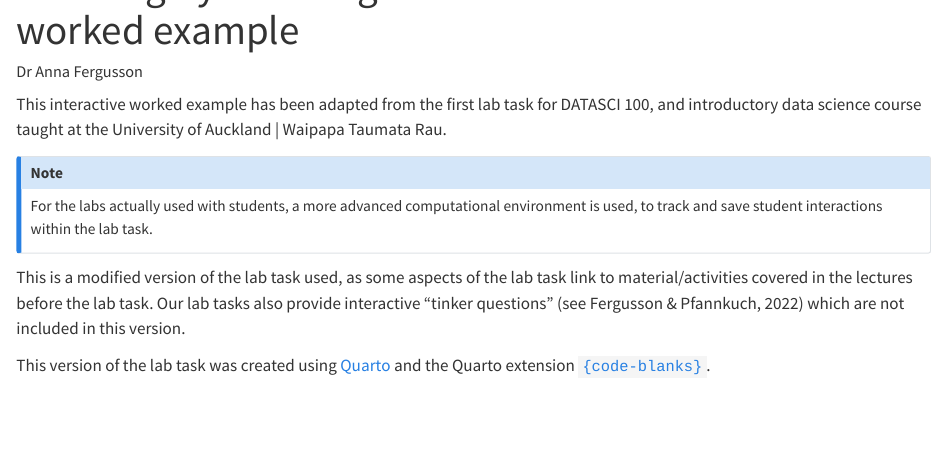
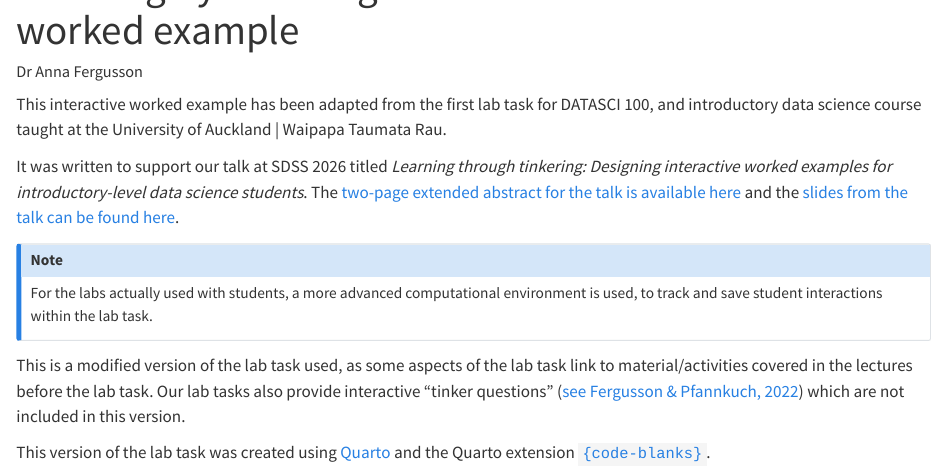
Before and after one commit to annafergusson/sdss2026, a Quarto document (index.qmd): the page in a window 1100 px wide, from 60 px down. Rendered offline with R 4.5, knitr and Pandoc in place of Quarto, with nearby package versions.

Commit message:
Update links

```diff
--- a/index.qmd
+++ b/index.qmd
@@ -26,13 +26,15 @@ code-blanks:
 
 This interactive worked example has been adapted from the first lab task for DATASCI 100, and introductory data science course taught at the University of Auckland | Waipapa Taumata Rau.
 
+It was written to support our talk at SDSS 2026 titled *Learning through tinkering: Designing interactive worked examples for introductory-level data science students*. The [two-page extended abstract for the talk is available here](https://raw.githubusercontent.com/annafergusson/sdss2026/sdss26_extended_abstract.pdf) and the [slides from the talk can be found here](https://raw.githubusercontent.com/annafergusson/sdss2026/sdss26_slides.pdf).
+
 ::: callout-note
 For the labs actually used with students, a more advanced computational environment is used, to track and save student interactions within the lab task.
 :::
 
-This is a modified version of the lab task used, as some aspects of the lab task link to material/activities covered in the lectures before the lab task. Our lab tasks also provide interactive "tinker questions" (see Fergusson & Pfannkuch, 2022) which are not included in this version.
+This is a modified version of the lab task used, as some aspects of the lab task link to material/activities covered in the lectures before the lab task. Our lab tasks also provide interactive "tinker questions" ([see Fergusson & Pfannkuch, 2022](https://iase-pub.org/ojs/SERJ/article/download/49/333/2197)) which are not included in this version.
 
-This version of the lab task was created using [Quarto]() and the Quarto extension [`{code-blanks}`]().
+This version of the lab task was created using [Quarto](https://github.com/annafergusson/sdss2026/blob/main/index.qmd) and the Quarto extension [`{code-blanks}`](https://github.com/annafergusson/code-blanks).
 
 ## Coding is for everyone!
 
```
Also changed, not shown: index.html.
